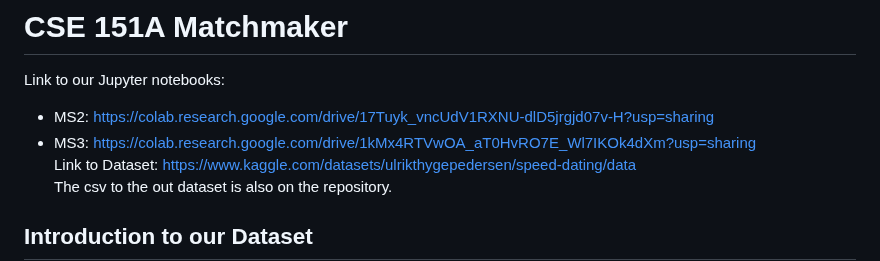
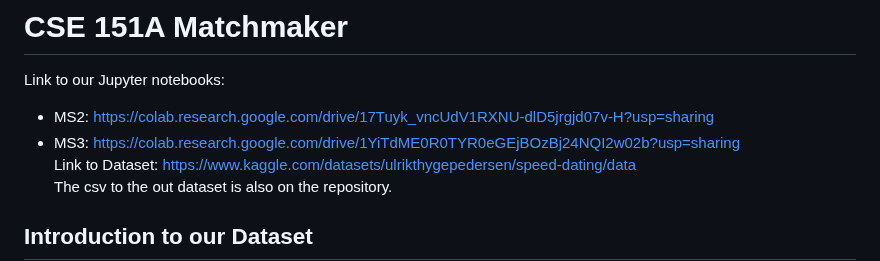
Before and after one commit to s-fereidooni/CSE151A_matchmaker, a Markdown page: README.md, the part around the change. GitHub-like rendering.

```diff
--- a/README.md
+++ b/README.md
@@ -2,7 +2,7 @@
 
 Link to our Jupyter notebooks:
 * MS2: https://colab.research.google.com/drive/17Tuyk_vncUdV1RXNU-dlD5jrgjd07v-H?usp=sharing
-* MS3: https://colab.research.google.com/drive/1kMx4RTVwOA_aT0HvRO7E_Wl7IKOk4dXm?usp=sharing \
+* MS3: https://colab.research.google.com/drive/1YiTdME0R0TYR0eGEjBOzBj24NQI2w02b?usp=sharing \
 Link to Dataset: https://www.kaggle.com/datasets/ulrikthygepedersen/speed-dating/data \
 The csv to the out dataset is also on the repository.
 
```
